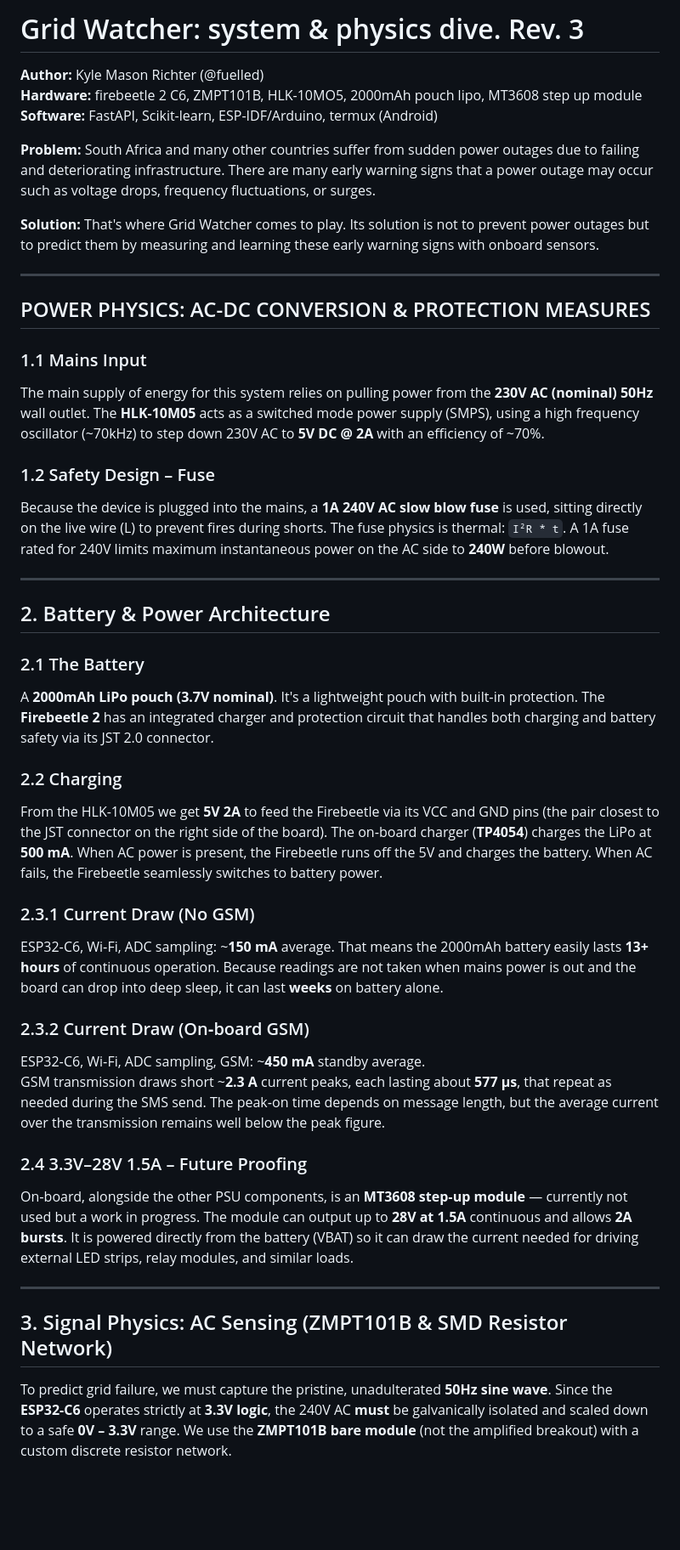
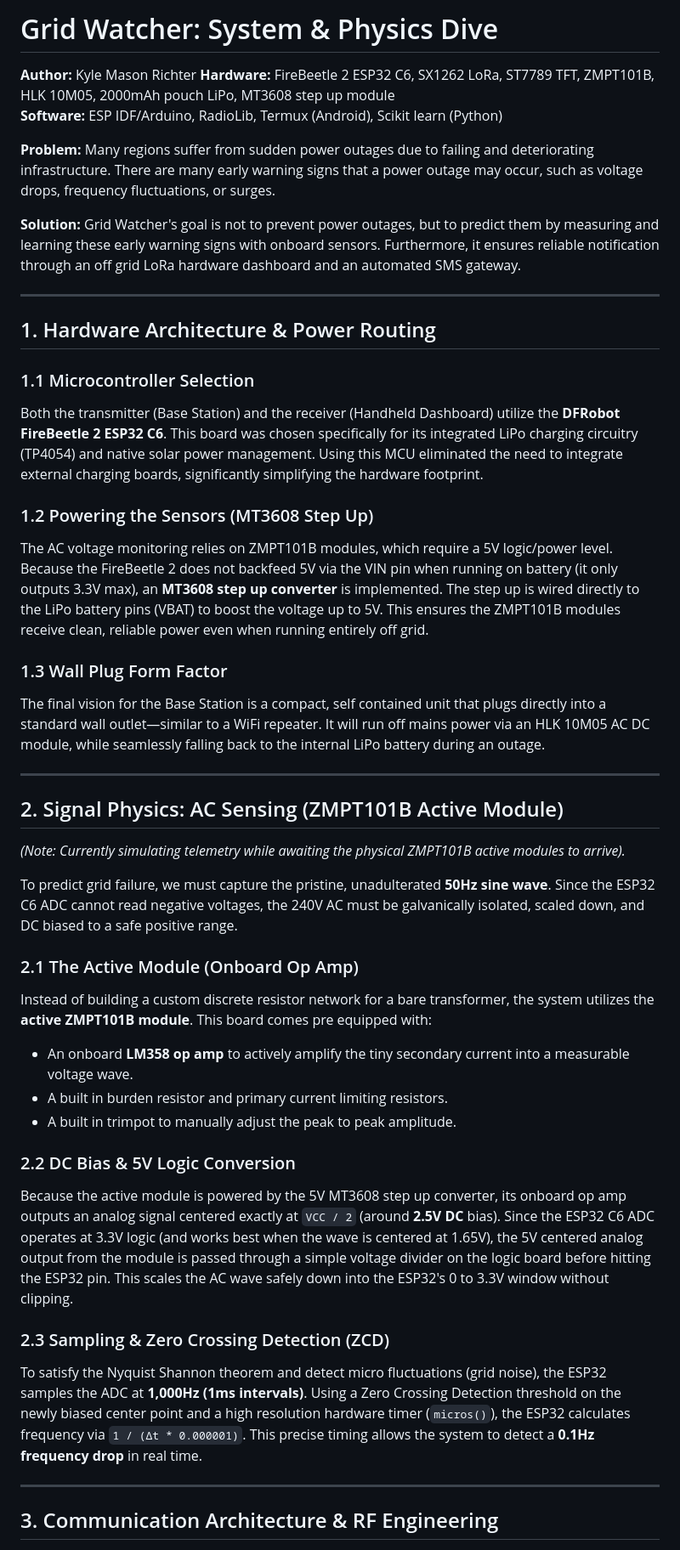
Before and after one commit to kylerichter36-coder/GridWatcher, a Markdown page: README.md, the part around one of its changes. Shown at 85% size. Drawn GitHub-style; blank space fills up the shorter version.

Commit message:
Update README with detailed physics and hardware architecture

```diff
--- a/README.md
+++ b/README.md
@@ -1,46 +1,48 @@
-# Grid Watcher: system & physics dive. Rev. 3
+# Grid Watcher: System & Physics Dive
 
-**Author:** Kyle Mason Richter (@fuelled)
-**Hardware:** firebeetle 2 C6, ZMPT101B, HLK-10MO5, 2000mAh pouch lipo, MT3608 step up module
-**Software:** FastAPI, Scikit-learn, ESP-IDF/Arduino, termux (Android)
+**Author:** Kyle Mason Richter
+**Hardware:** FireBeetle 2 ESP32 C6, SX1262 LoRa, ST7789 TFT, ZMPT101B, HLK 10M05, 2000mAh pouch LiPo, MT3608 step up module
+**Software:** ESP IDF/Arduino, RadioLib, Termux (Android), Scikit learn (Python)
 
-**Problem:** South Africa and many other countries suffer from sudden power outages due to failing and deteriorating infrastructure. There are many early warning signs that a power outage may occur such as voltage drops, frequency fluctuations, or surges.
+**Problem:** Many regions suffer from sudden power outages due to failing and deteriorating infrastructure. There are many early warning signs that a power outage may occur, such as voltage drops, frequency fluctuations, or surges.
 
-**Solution:** That's where Grid Watcher comes to play. Its solution is not to prevent power outages but to predict them by measuring and learning these early warning signs with onboard sensors.
+**Solution:** Grid Watcher's goal is not to prevent power outages, but to predict them by measuring and learning these early warning signs with onboard sensors. Furthermore, it ensures reliable notification through an off grid LoRa hardware dashboard and an automated SMS gateway.
 
----
+***
 
-## POWER PHYSICS: AC-DC CONVERSION & PROTECTION MEASURES
+## 1. Hardware Architecture & Power Routing
 
-### 1.1 Mains Input
-The main supply of energy for this system relies on pulling power from the **230V AC (nominal) 50Hz** wall outlet. The **HLK-10M05** acts as a switched mode power supply (SMPS), using a high frequency oscillator (~70kHz) to step down 230V AC to **5V DC @ 2A** with an efficiency of ~70%.
+### 1.1 Microcontroller Selection
+Both the transmitter (Base Station) and the receiver (Handheld Dashboard) utilize the **DFRobot FireBeetle 2 ESP32 C6**. This board was chosen specifically for its integrated LiPo charging circuitry (TP4054) and native solar power management. Using this MCU eliminated the need to integrate external charging boards, significantly simplifying the hardware footprint.
 
-### 1.2 Safety Design – Fuse
-Because the device is plugged into the mains, a **1A 240V AC slow blow fuse** is used, sitting directly on the live wire (L) to prevent fires during shorts. The fuse physics is thermal: `I²R * t`. A 1A fuse rated for 240V limits maximum instantaneous power on the AC side to **240W** before blowout.
+### 1.2 Powering the Sensors (MT3608 Step Up)
+The AC voltage monitoring relies on ZMPT101B modules, which require a 5V logic/power level. Because the FireBeetle 2 does not backfeed 5V via the VIN pin when running on battery (it only outputs 3.3V max), an **MT3608 step up converter** is implemented. The step up is wired directly to the LiPo battery pins (VBAT) to boost the voltage up to 5V. This ensures the ZMPT101B modules receive clean, reliable power even when running entirely off grid.
 
----
+### 1.3 Wall Plug Form Factor
+The final vision for the Base Station is a compact, self contained unit that plugs directly into a standard wall outlet—similar to a WiFi repeater. It will run off mains power via an HLK 10M05 AC DC module, while seamlessly falling back to the internal LiPo battery during an outage.
 
-## 2. Battery & Power Architecture
+***
 
-### 2.1 The Battery
-A **2000mAh LiPo pouch (3.7V nominal)**. It's a lightweight pouch with built‑in protection. The **Firebeetle 2** has an integrated charger and protection circuit that handles both charging and battery safety via its JST 2.0 connector.
+## 2. Signal Physics: AC Sensing (ZMPT101B Active Module)
 
-### 2.2 Charging
-From the HLK-10M05 we get **5V 2A** to feed the Firebeetle via its VCC and GND pins (the pair closest to the JST connector on the right side of the board). The on‑board charger (**TP4054**) charges the LiPo at **500 mA**. When AC power is present, the Firebeetle runs off the 5V and charges the battery. When AC fails, the Firebeetle seamlessly switches to battery power.
+*(Note: Currently simulating telemetry while awaiting the physical ZMPT101B active modules to arrive).*
 
-### 2.3.1 Current Draw (No GSM)
-ESP32‑C6, Wi‑Fi, ADC sampling: ~**150 mA** average. That means the 2000mAh battery easily lasts **13+ hours** of continuous operation. Because readings are not taken when mains power is out and the board can drop into deep sleep, it can last **weeks** on battery alone.
+To predict grid failure, we must capture the pristine, unadulterated **50Hz sine wave**. Since the ESP32 C6 ADC cannot read negative voltages, the 240V AC must be galvanically isolated, scaled down, and DC biased to a safe positive range.
 
-### 2.3.2 Current Draw (On‑board GSM)
-ESP32‑C6, Wi‑Fi, ADC sampling, GSM: ~**450 mA** standby average.
-GSM transmission draws short ~**2.3 A** current peaks, each lasting about **577 µs**, that repeat as needed during the SMS send. The peak‑on time depends on message length, but the average current over the transmission remains well below the peak figure.
+### 2.1 The Active Module (Onboard Op Amp)
+Instead of building a custom discrete resistor network for a bare transformer, the system utilizes the **active ZMPT101B module**. This board comes pre equipped with:
+* An onboard **LM358 op amp** to actively amplify the tiny secondary current into a measurable voltage wave.
+* A built in burden resistor and primary current limiting resistors.
+* A built in trimpot to manually adjust the peak to peak amplitude.
 
-### 2.4 3.3V–28V 1.5A – Future Proofing
-On‑board, alongside the other PSU components, is an **MT3608 step‑up module** — currently not used but a work in progress. The module can output up to **28V at 1.5A** continuous and allows **2A bursts**. It is powered directly from the battery (VBAT) so it can draw the current needed for driving external LED strips, relay modules, and similar loads.
+### 2.2 DC Bias & 5V Logic Conversion
+Because the active module is powered by the 5V MT3608 step up converter, its onboard op amp outputs an analog signal centered exactly at `VCC / 2` (around **2.5V DC** bias).
+Since the ESP32 C6 ADC operates at 3.3V logic (and works best when the wave is centered at 1.65V), the 5V centered analog output from the module is passed through a simple voltage divider on the logic board before hitting the ESP32 pin. This scales the AC wave safely down into the ESP32's 0 to 3.3V window without clipping.
 
----
+### 2.3 Sampling & Zero Crossing Detection (ZCD)
+To satisfy the Nyquist Shannon theorem and detect micro fluctuations (grid noise), the ESP32 samples the ADC at **1,000Hz (1ms intervals)**. Using a Zero Crossing Detection threshold on the newly biased center point and a high resolution hardware timer (`micros()`), the ESP32 calculates frequency via `1 / (Δt * 0.000001)`. This precise timing allows the system to detect a **0.1Hz frequency drop** in real time.
 
-## 3. Signal Physics: AC Sensing (ZMPT101B & SMD Resistor Network)
+***
 
-To predict grid failure, we must capture the pristine, unadulterated **50Hz sine wave**. Since the **ESP32-C6** operates strictly at **3.3V logic**, the 240V AC **must** be galvanically isolated and scaled down to a safe **0V – 3.3V** range. We use the **ZMPT101B bare module** (not the amplified breakout) with a custom discrete resistor network.
+## 3. Communication Architecture & RF Engineering
 
```
Also changed, not shown: other parts of README.md (+28 -104 lines).
